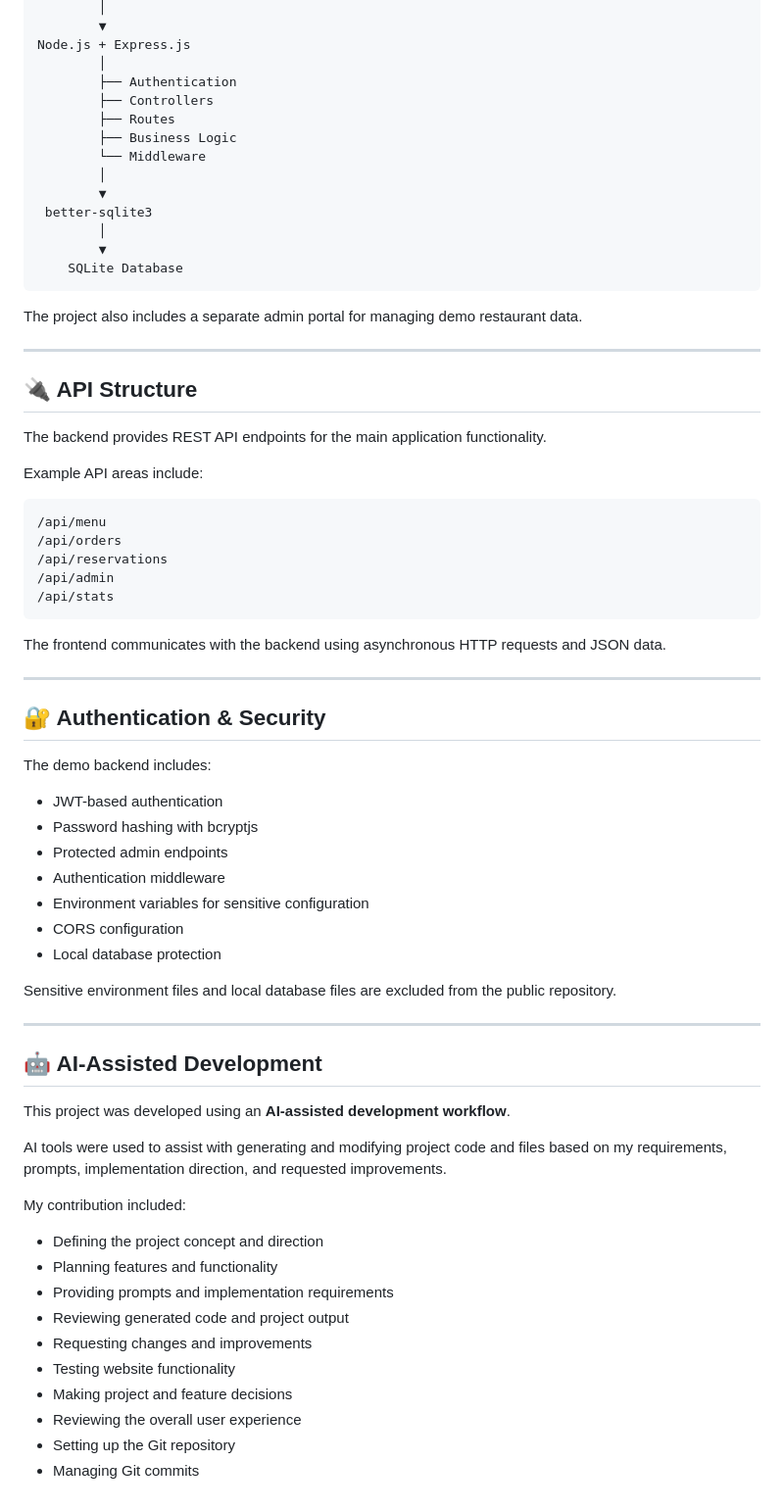
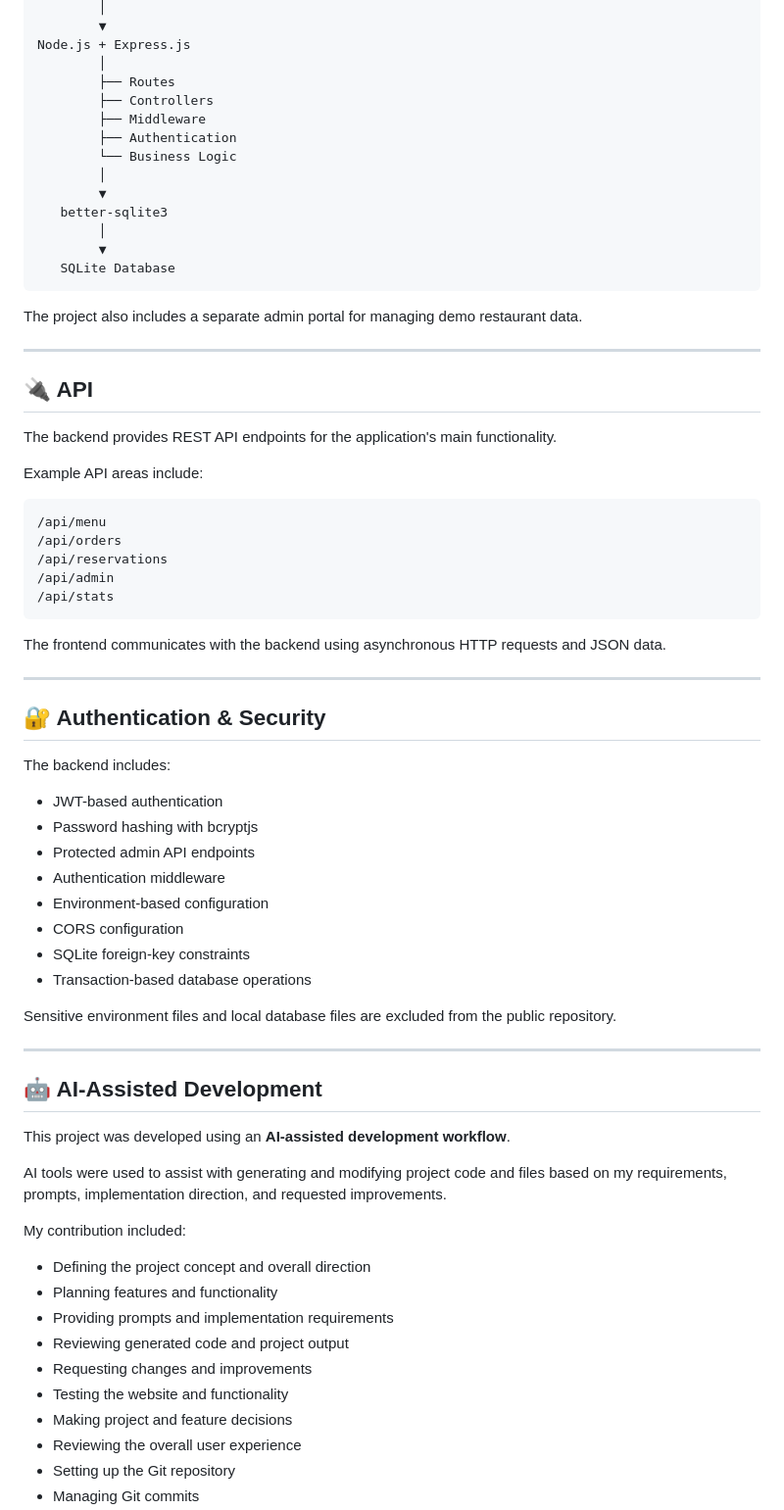
Before and after one commit to maharana3002-del/spicegrill-demo, a Markdown page: README.md, the part around one of its changes. Shown at 98% size. Drawn GitHub-style.

````diff
--- a/README.md
+++ b/README.md
@@ -109,26 +116,26 @@ Customer Storefront
         ▼
 Node.js + Express.js
         │
+        ├── Routes
+        ├── Controllers
+        ├── Middleware
         ├── Authentication
-        ├── Controllers
-        ├── Routes
-        ├── Business Logic
-        └── Middleware
+        └── Business Logic
         │
         ▼
- better-sqlite3
+   better-sqlite3
         │
         ▼
-    SQLite Database
+   SQLite Database
 ```
 
 The project also includes a separate admin portal for managing demo restaurant data.
 
 ---
 
-## 🔌 API Structure
+## 🔌 API
 
-The backend provides REST API endpoints for the main application functionality.
+The backend provides REST API endpoints for the application's main functionality.
 
 Example API areas include:
 
@@ -146,15 +153,16 @@ The frontend communicates with the backend using asynchronous HTTP requests and
 
 ## 🔐 Authentication & Security
 
-The demo backend includes:
+The backend includes:
 
 - JWT-based authentication
 - Password hashing with bcryptjs
-- Protected admin endpoints
+- Protected admin API endpoints
 - Authentication middleware
-- Environment variables for sensitive configuration
+- Environment-based configuration
 - CORS configuration
-- Local database protection
+- SQLite foreign-key constraints
+- Transaction-based database operations
 
 Sensitive environment files and local database files are excluded from the public repository.
 
@@ -168,12 +176,12 @@ AI tools were used to assist with generating and modifying project code and file
 
 My contribution included:
 
-- Defining the project concept and direction
+- Defining the project concept and overall direction
 - Planning features and functionality
 - Providing prompts and implementation requirements
 - Reviewing generated code and project output
 - Requesting changes and improvements
-- Testing website functionality
+- Testing the website and functionality
 - Making project and feature decisions
 - Reviewing the overall user experience
 - Setting up the Git repository
````
Also changed, not shown: other parts of README.md (+54 -44 lines).
